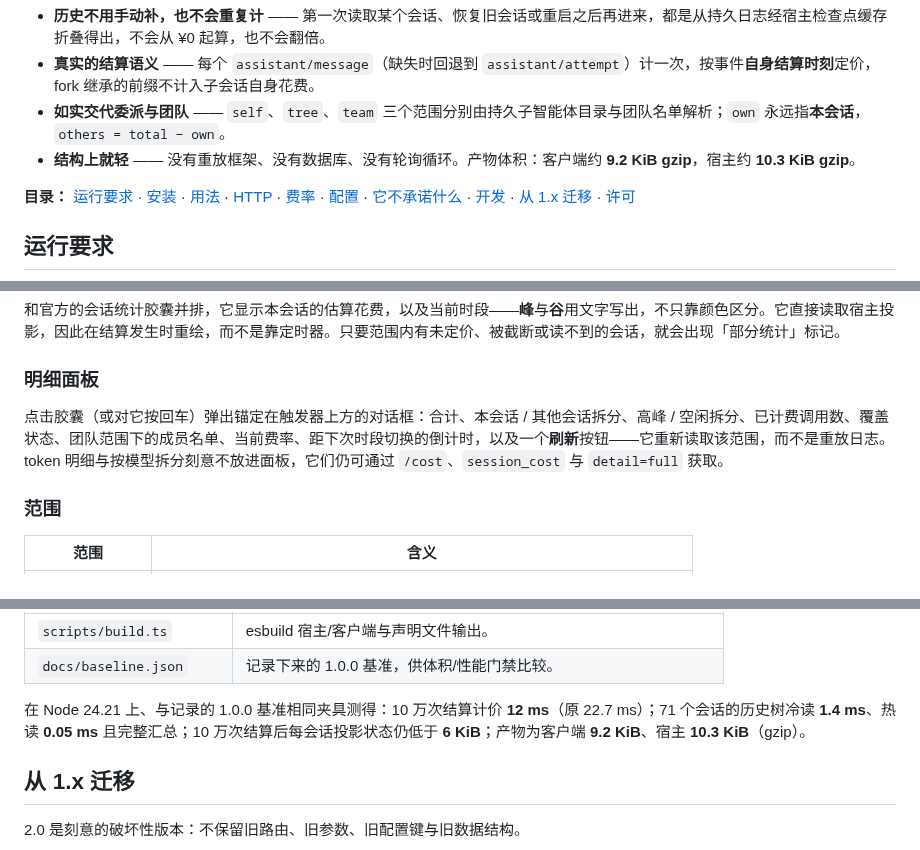
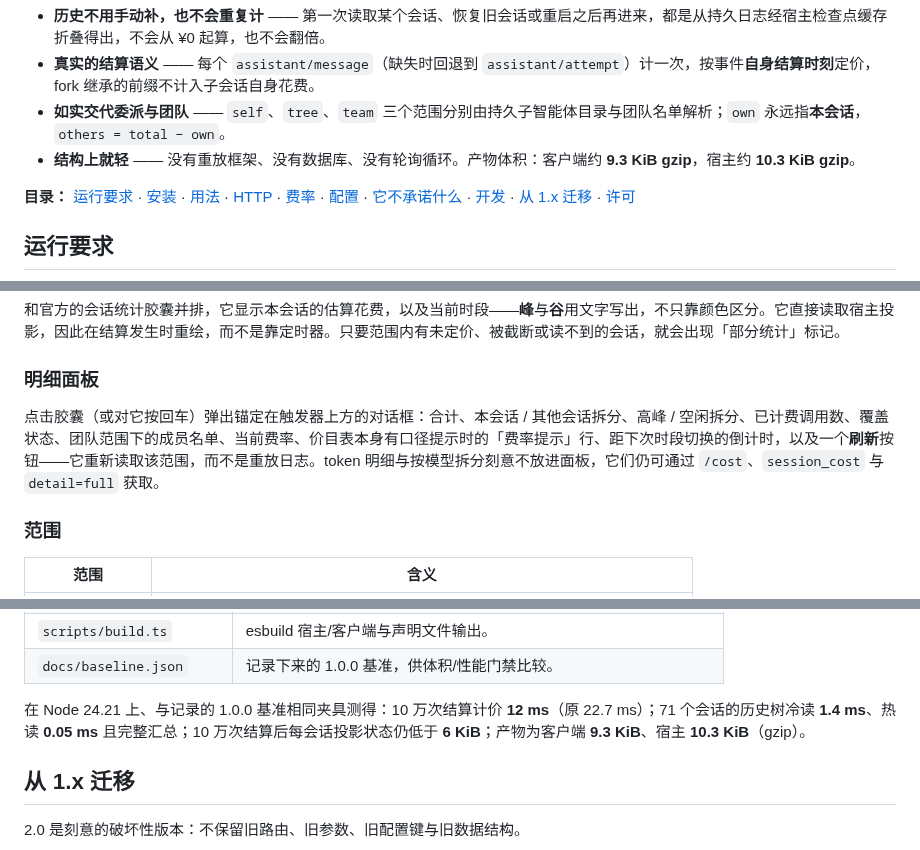
Before and after one commit to NIRVANA-APOC/dsh-api-cost, a Markdown page: README.zh.md, 3 parts joined by grey strips. Rendered like a GitHub page.

```diff
--- a/README.zh.md
+++ b/README.zh.md
@@ -19,7 +19,7 @@
 - **历史不用手动补，也不会重复计** —— 第一次读取某个会话、恢复旧会话或重启之后再进来，都是从持久日志经宿主检查点缓存折叠得出，不会从 ¥0 起算，也不会翻倍。
 - **真实的结算语义** —— 每个 `assistant/message`（缺失时回退到 `assistant/attempt`）计一次，按事件**自身结算时刻**定价，fork 继承的前缀不计入子会话自身花费。
 - **如实交代委派与团队** —— `self`、`tree`、`team` 三个范围分别由持久子智能体目录与团队名单解析；`own` 永远指**本会话**，`others = total − own`。
-- **结构上就轻** —— 没有重放框架、没有数据库、没有轮询循环。产物体积：客户端约 **9.2 KiB gzip**，宿主约 **10.3 KiB gzip**。
+- **结构上就轻** —— 没有重放框架、没有数据库、没有轮询循环。产物体积：客户端约 **9.3 KiB gzip**，宿主约 **10.3 KiB gzip**。
 
 **目录：** [运行要求](#运行要求) · [安装](#安装) · [用法](#用法) · [HTTP](#http) · [费率](#费率) · [配置](#配置) · [它不承诺什么](#它不承诺什么) · [开发](#开发) · [从 1.x 迁移](#从-1x-迁移) · [许可](#许可)
 
@@ -49,7 +49,7 @@ dsh plugin --profile web add /absolute/path/to/checkout  # 从仓库或 git 地
 
 ### 明细面板
 
-点击胶囊（或对它按回车）弹出锚定在触发器上方的对话框：合计、本会话 / 其他会话拆分、高峰 / 空闲拆分、已计费调用数、覆盖状态、团队范围下的成员名单、当前费率、距下次时段切换的倒计时，以及一个**刷新**按钮——它重新读取该范围，而不是重放日志。token 明细与按模型拆分刻意不放进面板，它们仍可通过 `/cost`、`session_cost` 与 `detail=full` 获取。
+点击胶囊（或对它按回车）弹出锚定在触发器上方的对话框：合计、本会话 / 其他会话拆分、高峰 / 空闲拆分、已计费调用数、覆盖状态、团队范围下的成员名单、当前费率、价目表本身有口径提示时的「费率提示」行、距下次时段切换的倒计时，以及一个**刷新**按钮——它重新读取该范围，而不是重放日志。token 明细与按模型拆分刻意不放进面板，它们仍可通过 `/cost`、`session_cost` 与 `detail=full` 获取。
 
 ### 范围
 
@@ -140,7 +141,7 @@ pnpm bench                        # 体积/状态预算，加上按机器自校
 | `scripts/build.ts` | esbuild 宿主/客户端与声明文件输出。 |
 | `docs/baseline.json` | 记录下来的 1.0.0 基准，供体积/性能门禁比较。 |
 
-在 Node 24.21 上、与记录的 1.0.0 基准相同夹具测得：10 万次结算计价 **12 ms**（原 22.7 ms）；71 个会话的历史树冷读 **1.4 ms**、热读 **0.05 ms** 且完整汇总；10 万次结算后每会话投影状态仍低于 **6 KiB**；产物为客户端 **9.2 KiB**、宿主 **10.3 KiB**（gzip）。
+在 Node 24.21 上、与记录的 1.0.0 基准相同夹具测得：10 万次结算计价 **12 ms**（原 22.7 ms）；71 个会话的历史树冷读 **1.4 ms**、热读 **0.05 ms** 且完整汇总；10 万次结算后每会话投影状态仍低于 **6 KiB**；产物为客户端 **9.3 KiB**、宿主 **10.3 KiB**（gzip）。
 
 ## 从 1.x 迁移
 
```
Also changed, not shown: other parts of README.zh.md (+1 -0 lines), README.md (+4 -3 lines), assets/panel-session.png, 5 other files.
